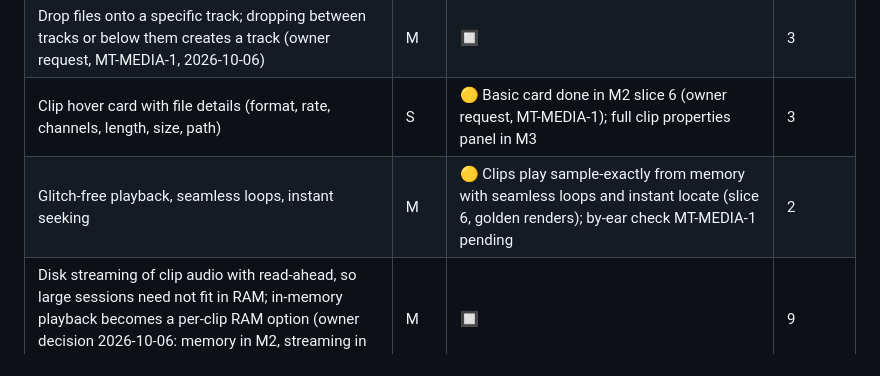
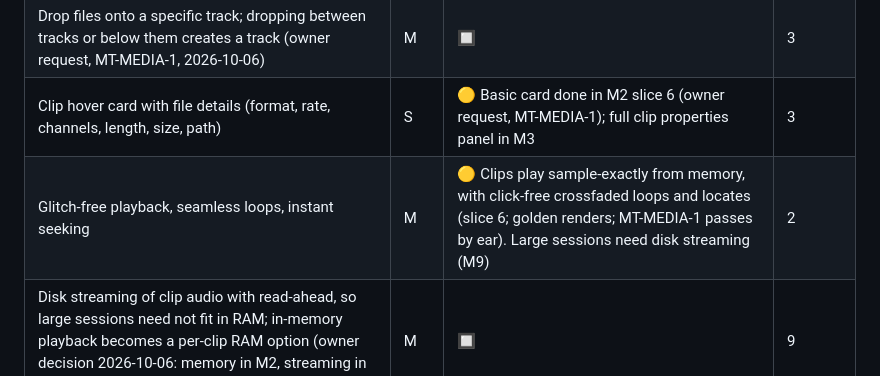
Before and after one commit to Lightwell-Audio/lumen, a Markdown page: docs/PROGRESS.md, the part around the change. GitHub-like rendering.

```diff
--- a/docs/PROGRESS.md
+++ b/docs/PROGRESS.md
@@ -95,7 +95,7 @@ follow the order of `CLAUDE.md`. "Planned" is the roadmap milestone.
 | Import by drag and drop with sample-rate handling and optional copy into project | M | 🟡 Drag and drop from Explorer and automatic rate conversion done (M2 slice 6, ADR-0019), with a supported-file indicator while dragging. Copy into the project with save/load in M3 | 3 |
 | Drop files onto a specific track; dropping between tracks or below them creates a track (owner request, MT-MEDIA-1, 2026-10-06) | M | 🔲 | 3 |
 | Clip hover card with file details (format, rate, channels, length, size, path) | S | 🟡 Basic card done in M2 slice 6 (owner request, MT-MEDIA-1); full clip properties panel in M3 | 3 |
-| Glitch-free playback, seamless loops, instant seeking | M | 🟡 Clips play sample-exactly from memory with seamless loops and instant locate (slice 6, golden renders); by-ear check MT-MEDIA-1 pending | 2 |
+| Glitch-free playback, seamless loops, instant seeking | M | 🟡 Clips play sample-exactly from memory, with click-free crossfaded loops and locates (slice 6; golden renders; MT-MEDIA-1 passes by ear). Large sessions need disk streaming (M9) | 2 |
 | Disk streaming of clip audio with read-ahead, so large sessions need not fit in RAM; in-memory playback becomes a per-clip RAM option (owner decision 2026-10-06: memory in M2, streaming in M9) | M | 🔲 | 9 |
 | Crisp, fast waveforms at every zoom | M | 🔲 | 3 |
 | Recording: multi-arm, monitoring, multichannel, crash-safe capture, latency compensation and offset, punch, count-in, input meters | M | 🔲 | 9 |
```
Also changed, not shown: docs/MANUAL_TESTS.md (+3 -2 lines), docs/milestones/M2.md (+3 -2 lines).
